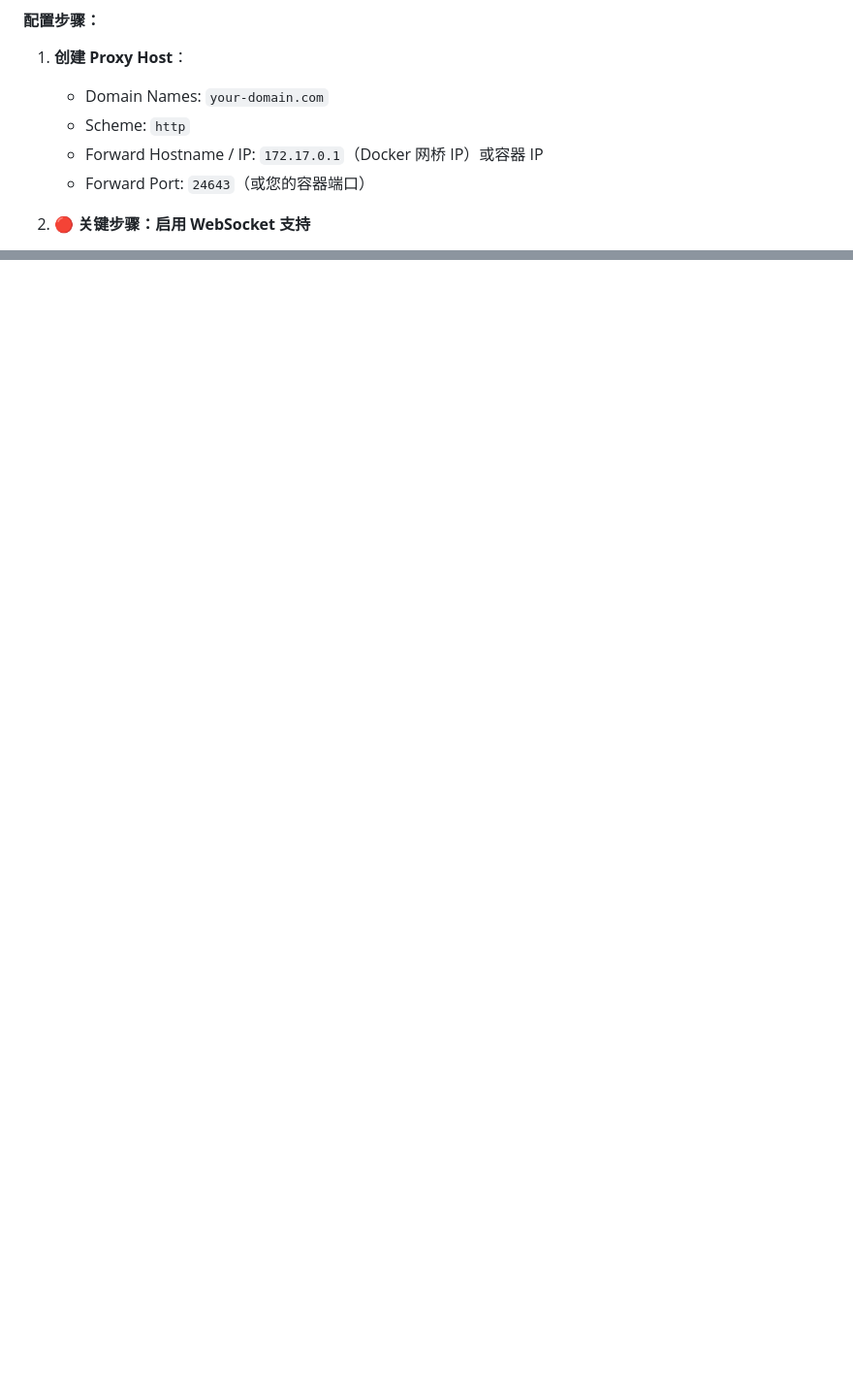
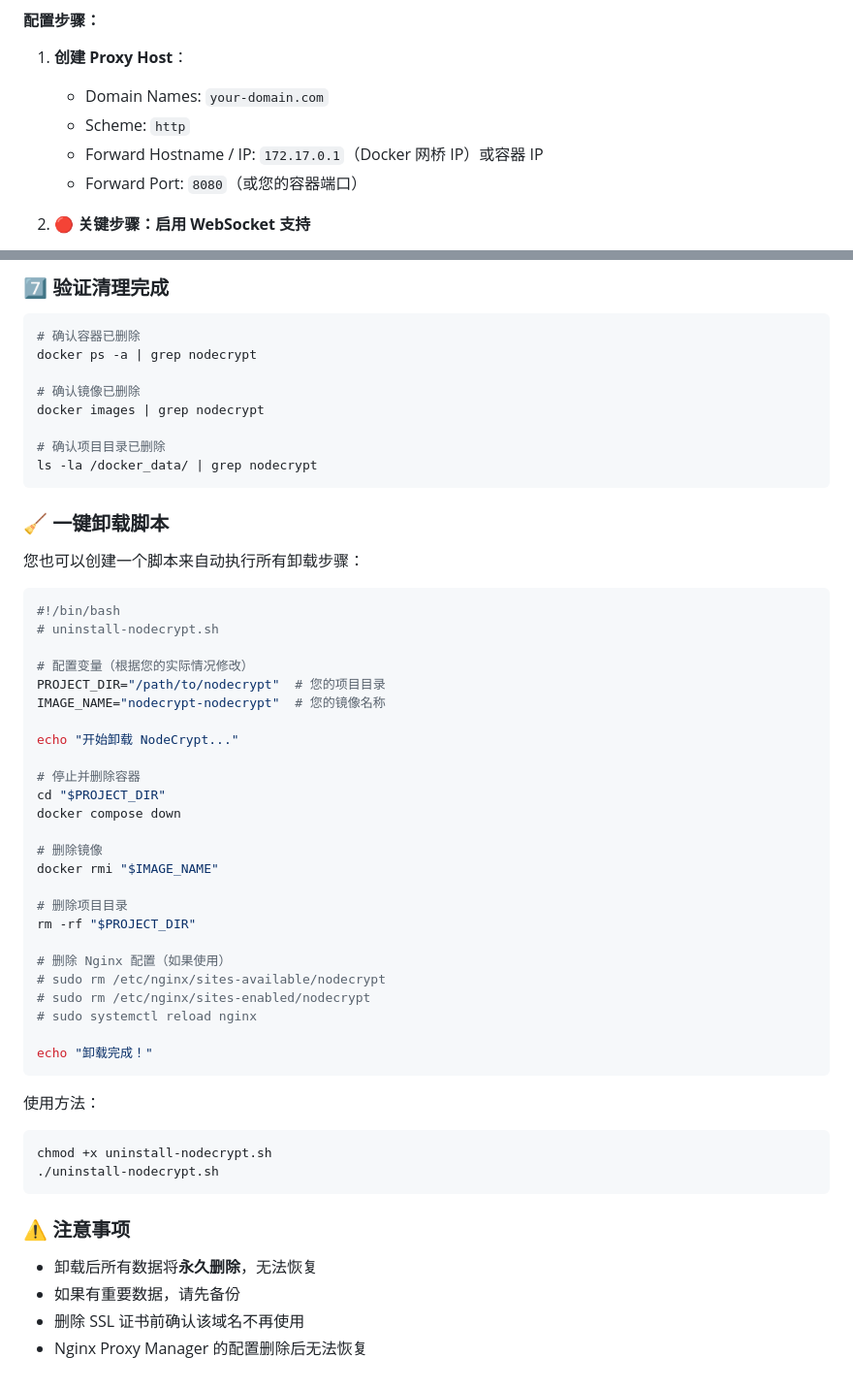
Before and after one commit to uszhanghu/nodecrypt, a Markdown page: DOCKER_DEPLOY.md, 2 parts joined by grey strips. Shown at 97% size. GitHub-like rendering; blank space fills up the shorter version.

````diff
--- a/DOCKER_DEPLOY.md
+++ b/DOCKER_DEPLOY.md
@@ -213,7 +213,7 @@ server {
    - Domain Names: `your-domain.com`
    - Scheme: `http`
    - Forward Hostname / IP: `172.17.0.1`（Docker 网桥 IP）或容器 IP
-   - Forward Port: `24643`（或您的容器端口）
+   - Forward Port: `8080`（或您的容器端口）
 
 2. **🔴 关键步骤：启用 WebSocket 支持**
    - 在 **Details** 标签页中
@@ -301,0 +393,57 @@ sudo netstat -tulpn | grep 8080
+### 7️⃣ 验证清理完成
+
+```bash
+# 确认容器已删除
+docker ps -a | grep nodecrypt
+
+# 确认镜像已删除
+docker images | grep nodecrypt
+
+# 确认项目目录已删除
+ls -la /docker_data/ | grep nodecrypt
+```
+
+### 🧹 一键卸载脚本
+
+您也可以创建一个脚本来自动执行所有卸载步骤：
+
+```bash
+#!/bin/bash
+# uninstall-nodecrypt.sh
+
+# 配置变量（根据您的实际情况修改）
+PROJECT_DIR="/path/to/nodecrypt"  # 您的项目目录
+IMAGE_NAME="nodecrypt-nodecrypt"  # 您的镜像名称
+
+echo "开始卸载 NodeCrypt..."
+
+# 停止并删除容器
+cd "$PROJECT_DIR"
+docker compose down
+
+# 删除镜像
+docker rmi "$IMAGE_NAME"
+
+# 删除项目目录
+rm -rf "$PROJECT_DIR"
+
+# 删除 Nginx 配置（如果使用）
+# sudo rm /etc/nginx/sites-available/nodecrypt
+# sudo rm /etc/nginx/sites-enabled/nodecrypt
+# sudo systemctl reload nginx
+
+echo "卸载完成！"
+```
+
+使用方法：
+```bash
+chmod +x uninstall-nodecrypt.sh
+./uninstall-nodecrypt.sh
+```
+
+### ⚠️ 注意事项
+
+- 卸载后所有数据将**永久删除**，无法恢复
+- 如果有重要数据，请先备份
+- 删除 SSL 证书前确认该域名不再使用
+- Nginx Proxy Manager 的配置删除后无法恢复
````
Also changed, not shown: other parts of DOCKER_DEPLOY.md (+91 -0 lines).
